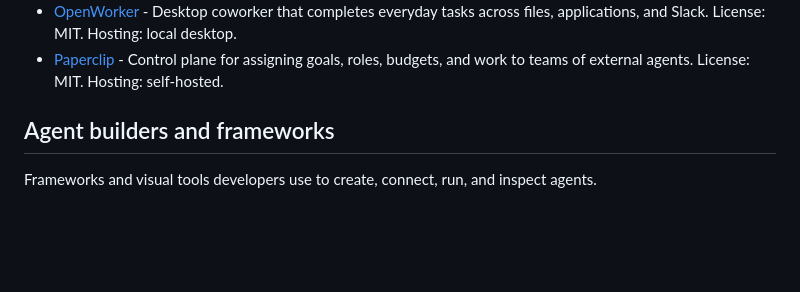
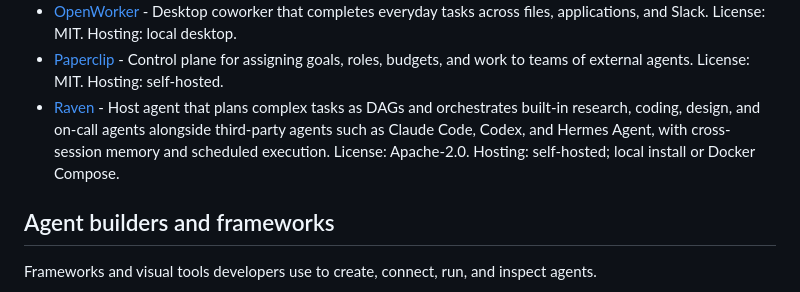
Before and after one commit to Agenta-AI/awesome-ai-agent-platforms, a Markdown page: README.md, the part around the change. Drawn GitHub-style; blank space fills up the shorter version.

Commit message:
Add Raven to AI coworkers and teammates
Co-authored-by: Claude (claude-opus-5-5[1m]) <noreply@anthropic.com>

```diff
--- a/README.md
+++ b/README.md
@@ -35,6 +35,7 @@ Platforms that give an individual or a team persistent agents they can delegate
 - [OpenWork](https://github.com/different-ai/openwork) - Desktop workspace for using and sharing agent workflows across files and connected services. License: mixed, open-source and separately licensed portions. Hosting: local desktop or organization-managed.
 - [OpenWorker](https://github.com/andrewyng/openworker) - Desktop coworker that completes everyday tasks across files, applications, and Slack. License: MIT. Hosting: local desktop.
 - [Paperclip](https://github.com/paperclipai/paperclip) - Control plane for assigning goals, roles, budgets, and work to teams of external agents. License: MIT. Hosting: self-hosted.
+- [Raven](https://github.com/EverMind-AI/Raven) - Host agent that plans complex tasks as DAGs and orchestrates built-in research, coding, design, and on-call agents alongside third-party agents such as Claude Code, Codex, and Hermes Agent, with cross-session memory and scheduled execution. License: Apache-2.0. Hosting: self-hosted; local install or Docker Compose.
 
 ## Agent builders and frameworks
 
```
